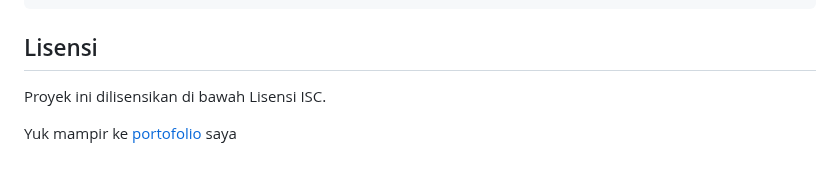
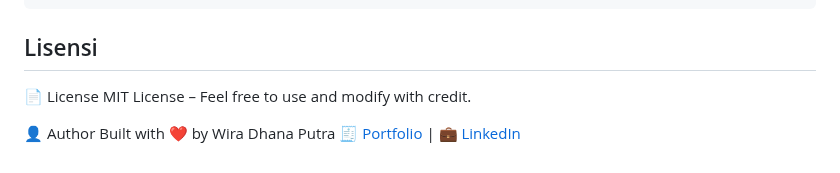
Before and after one commit to wiradp/gemini-chatbot-api, a Markdown page: README.md, the part around the change. Rendered like a GitHub page.

```diff
--- a/README.md
+++ b/README.md
@@ -104,6 +104,9 @@ Buka browser Anda dan kunjungi **http://localhost:3000** untuk mulai berinteraks
 
 ## Lisensi
 
-Proyek ini dilisensikan di bawah Lisensi ISC.
+📄 License
+MIT License – Feel free to use and modify with credit.
 
-Yuk mampir ke [portofolio](https://wiradp.github.io/) saya
+👤 Author
+Built with ❤️ by Wira Dhana Putra
+🧾 [Portfolio](https://wiradp.github.io) | 💼 [LinkedIn](https://www.linkedin.com/in/wira-dhana-putra/)
```
